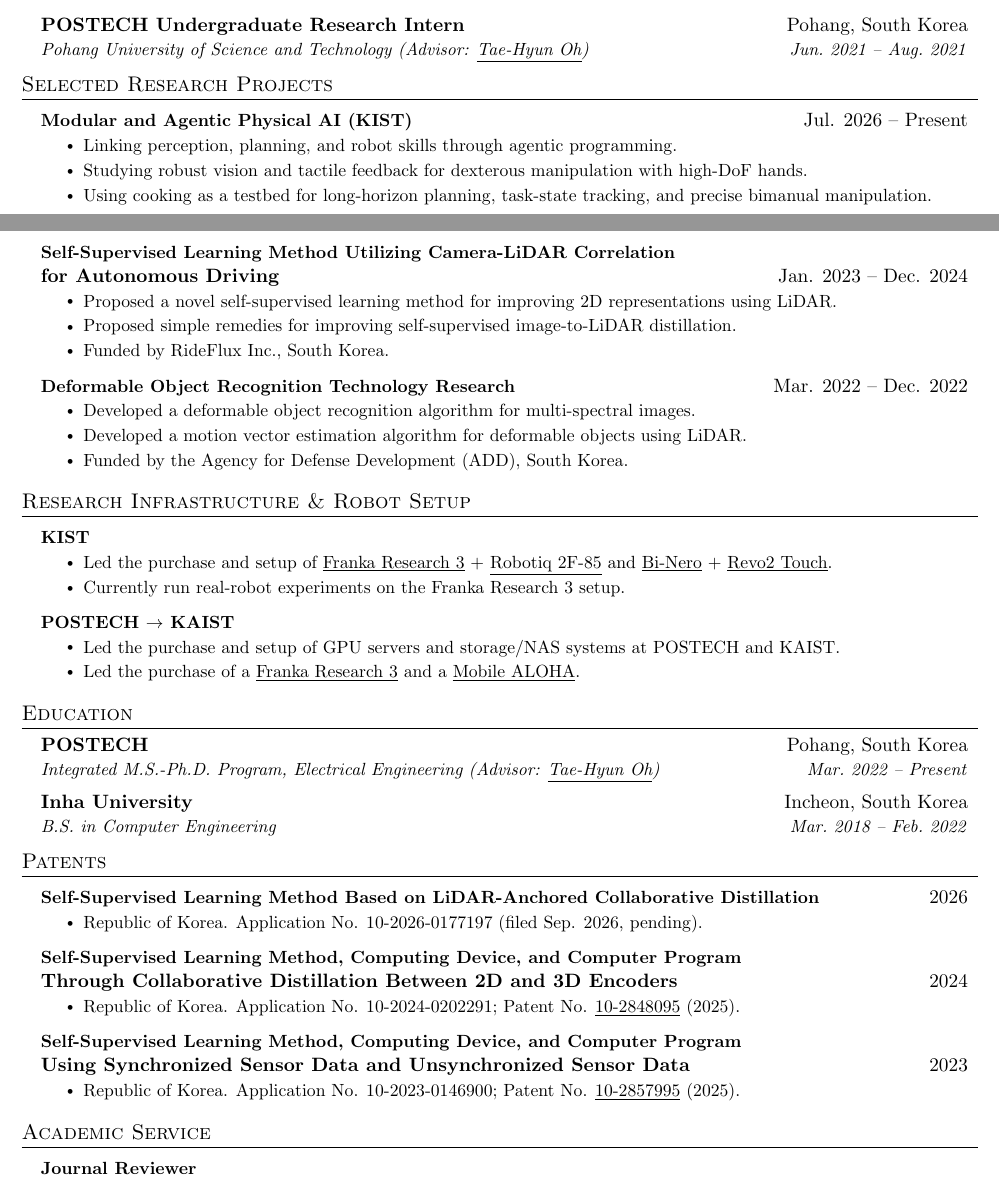
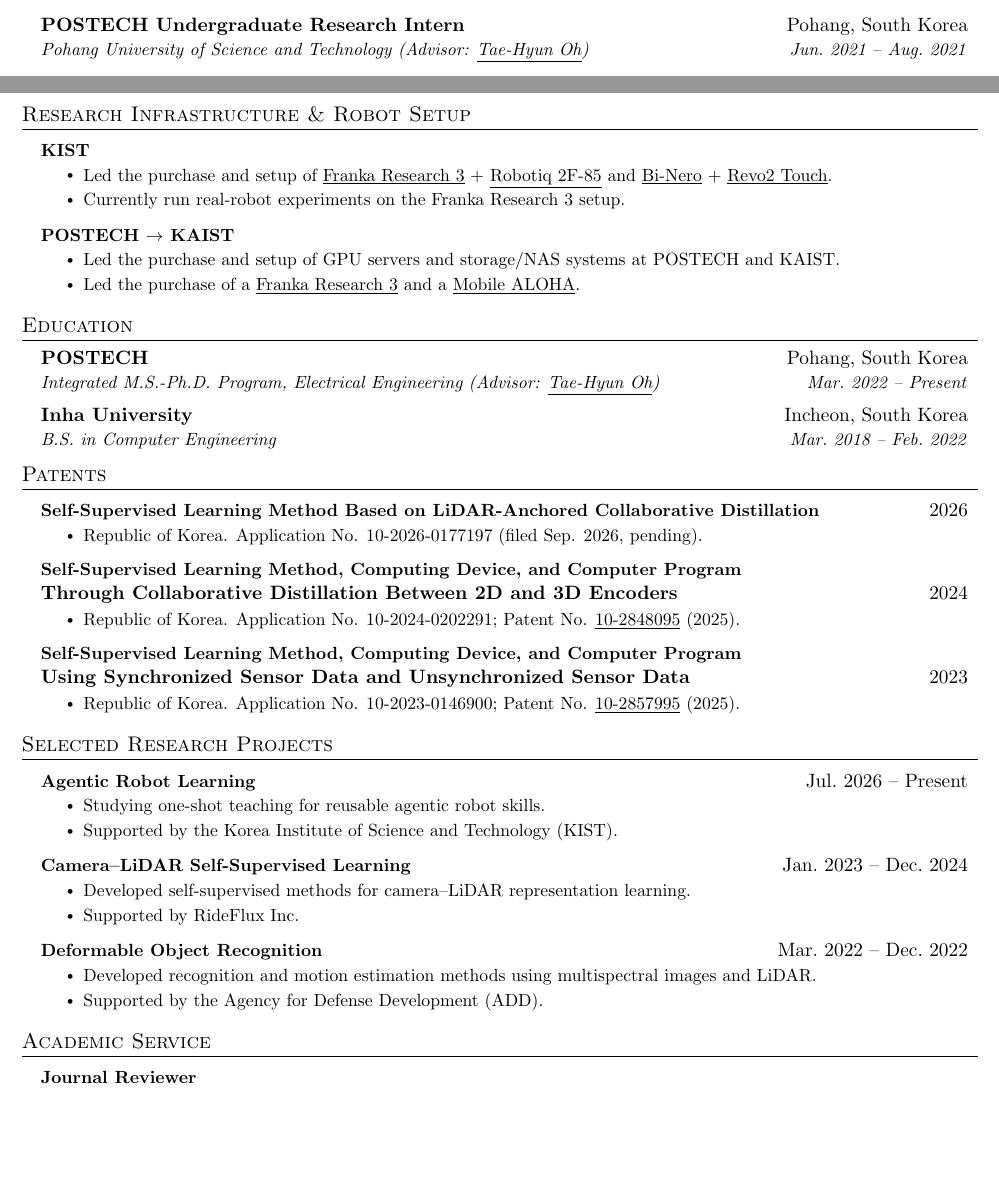
Before and after one commit to jo1jun/jo1jun.github.io, a LaTeX CV (cv/main.tex): two parts of pages 1 and 2 of 2, joined at a grey line, cut so that both start at the same text, the shorter picture padded with empty space. Compiled offline with pdfLaTeX.

Commit message:
Publish concise research projects in CV supporting sections

```diff
--- a/cv/main.tex
+++ b/cv/main.tex
@@ -201,30 +201,4 @@
       {Pohang University of Science and Technology (Advisor: \href{https://ami.kaist.ac.kr/members/tae-hyun-oh}{\underline{Tae-Hyun Oh}})}{Jun.~2021 -- Aug.~2021}
   \resumeSubHeadingListEnd
 
-%-----------SELECTED RESEARCH PROJECTS-----------
-\section{Selected Research Projects}
-    \resumeSubHeadingListStart
-    \resumeProjectHeading
-          {\textbf{Modular and Agentic Physical AI (KIST)}}{Jul. 2026 -- Present}
-          \resumeItemListStart
-            \resumeItem{Linking perception, planning, and robot skills through agentic programming.}
-            \resumeItem{Studying robust vision and tactile feedback for dexterous manipulation with high-DoF hands.}
-            \resumeItem{Using cooking as a testbed for long-horizon planning, task-state tracking, and precise bimanual manipulation.}
-          \resumeItemListEnd
-    \resumeProjectHeading
-          {\textbf{Self-Supervised Learning Method Utilizing Camera-LiDAR Correlation} \\ \textbf{for Autonomous Driving}}{Jan. 2023 -- Dec. 2024}
-          \resumeItemListStart
-            \resumeItem{Proposed a novel self-supervised learning method for improving 2D representations using LiDAR.}
-            \resumeItem{Proposed simple remedies for improving self-supervised image-to-LiDAR distillation.}
-            \resumeItem{Funded by RideFlux Inc., South Korea.}
-    \resumeItemListEnd
-      \resumeProjectHeading
-          {\textbf{Deformable Object Recognition Technology Research}}{Mar. 2022 -- Dec. 2022}
-          \resumeItemListStart
-            \resumeItem{Developed a deformable object recognition algorithm for multi-spectral images.}
-            \resumeItem{Developed a motion vector estimation algorithm for deformable objects using LiDAR.}
-            \resumeItem{Funded by the Agency for Defense Development (ADD), South Korea.}
-          \resumeItemListEnd
-    \resumeSubHeadingListEnd
-
 %-----------RESEARCH INFRASTRUCTURE AND ROBOT SETUP-----------
@@ -273,6 +248,29 @@
     \resumeItemListEnd
     \resumeSubHeadingListEnd
 
+%-----------SELECTED RESEARCH PROJECTS-----------
+\section{Selected Research Projects}
+    \resumeSubHeadingListStart
+      \resumeProjectHeading
+        {\textbf{Agentic Robot Learning}}{Jul.~2026 -- Present}
+      \resumeItemListStart
+        \resumeItem{Studying one-shot teaching for reusable agentic robot skills.}
+        \resumeItem{Supported by the Korea Institute of Science and Technology (KIST).}
+      \resumeItemListEnd
+      \resumeProjectHeading
+        {\textbf{Camera--LiDAR Self-Supervised Learning}}{Jan.~2023 -- Dec.~2024}
+      \resumeItemListStart
+        \resumeItem{Developed self-supervised methods for camera--LiDAR representation learning.}
+        \resumeItem{Supported by RideFlux Inc.}
+      \resumeItemListEnd
+      \resumeProjectHeading
+        {\textbf{Deformable Object Recognition}}{Mar.~2022 -- Dec.~2022}
+      \resumeItemListStart
+        \resumeItem{Developed recognition and motion estimation methods using multispectral images and LiDAR.}
+        \resumeItem{Supported by the Agency for Defense Development (ADD).}
+      \resumeItemListEnd
+    \resumeSubHeadingListEnd
+
 %-----------ACADEMIC SERVICE-----------
 \section{Academic Service}
     \resumeSubHeadingListStart
```
Also changed, not shown: cv/Wonjun_Jo_CV.pdf, cv/main.tex (1 more changed lines), 1 other file.
